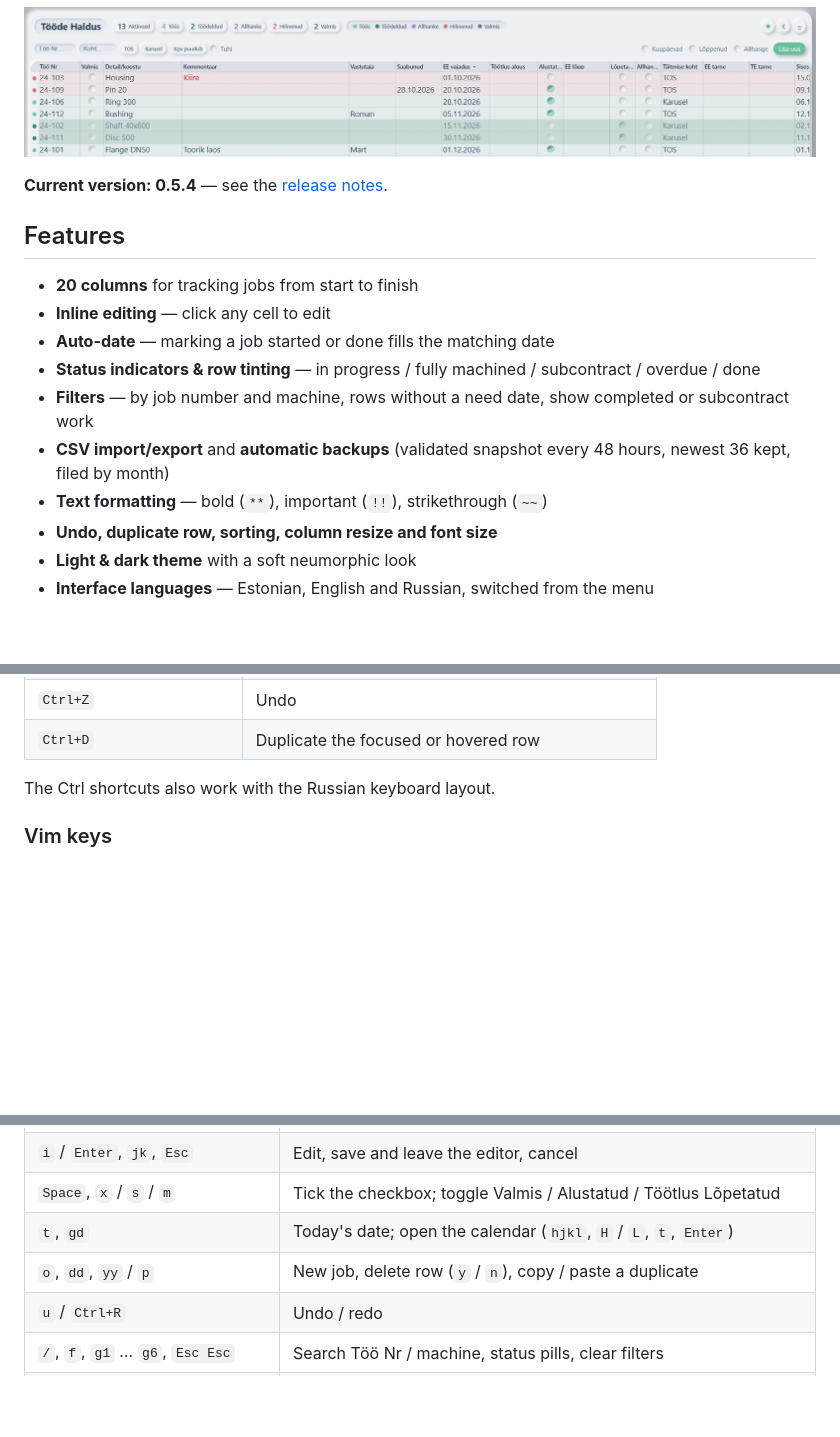
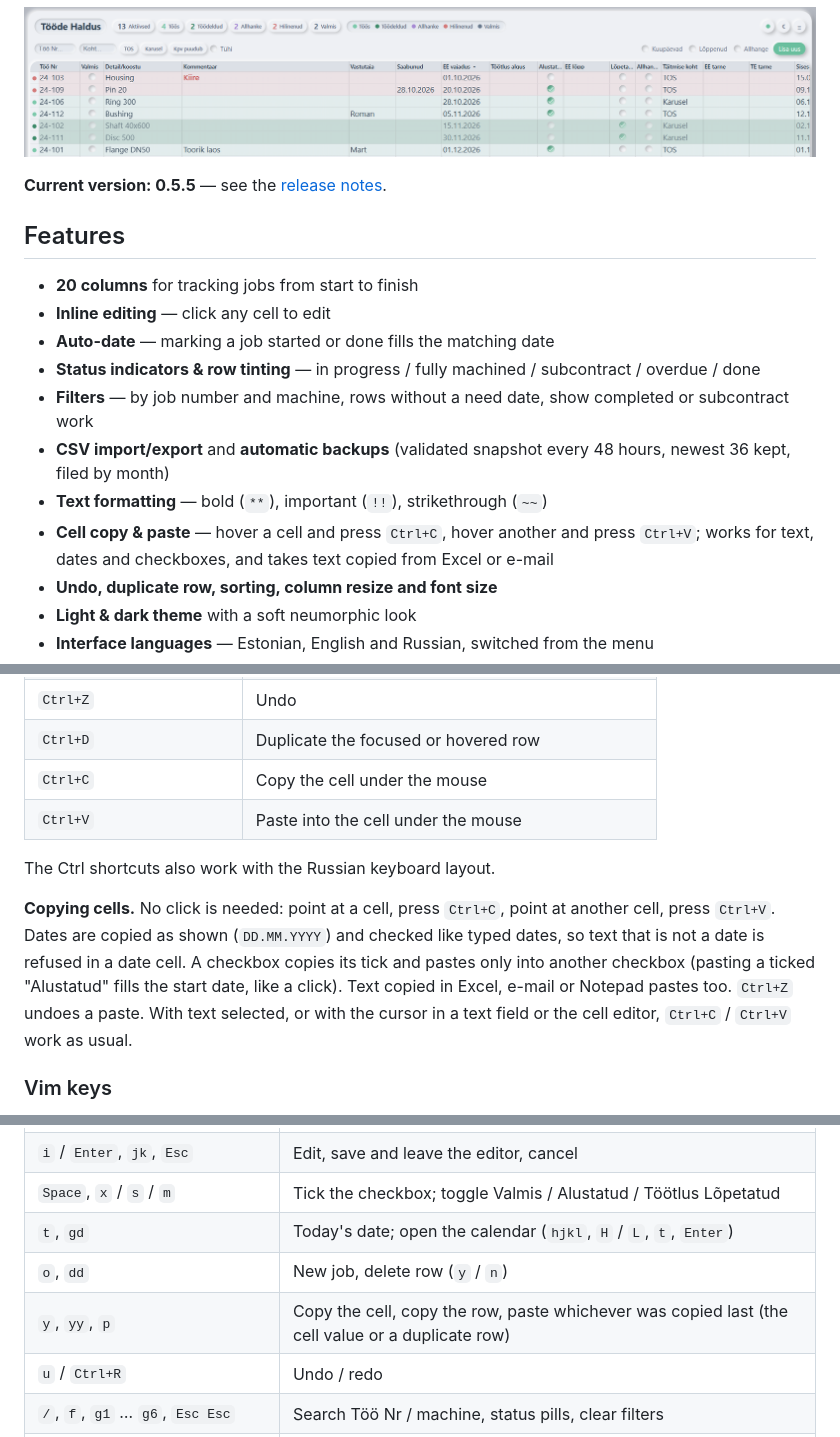
Before and after one commit to Romanhan/jobs, a Markdown page: README.md, 3 parts joined by grey strips. GitHub-like rendering; blank space fills up the shorter version.

Commit message:
docs: README covers cell copy/paste and version 0.5.5
Co-Authored-By: Claude Opus 5.5 <noreply@anthropic.com>

```diff
--- a/README.md
+++ b/README.md
@@ -4,7 +4,7 @@ A soft neumorphic (soft UI) job management app — replaces Excel spreadsheets w
 
 ![App Screenshot](screenshot-3.png)
 
-**Current version: 0.5.4** — see the [release notes](CHANGELOG.md).
+**Current version: 0.5.5** — see the [release notes](CHANGELOG.md).
 
 ## Features
 
@@ -15,6 +15,7 @@ A soft neumorphic (soft UI) job management app — replaces Excel spreadsheets w
 - **Filters** — by job number and machine, rows without a need date, show completed or subcontract work
 - **CSV import/export** and **automatic backups** (validated snapshot every 48 hours, newest 36 kept, filed by month)
 - **Text formatting** — bold (`**`), important (`!!`), strikethrough (`~~`)
+- **Cell copy & paste** — hover a cell and press `Ctrl+C`, hover another and press `Ctrl+V`; works for text, dates and checkboxes, and takes text copied from Excel or e-mail
 - **Undo, duplicate row, sorting, column resize and font size**
 - **Light & dark theme** with a soft neumorphic look
 - **Interface languages** — Estonian, English and Russian, switched from the menu
@@ -36,8 +37,12 @@ A soft neumorphic (soft UI) job management app — replaces Excel spreadsheets w
 | `Ctrl+Shift+S` | Strikethrough |
 | `Ctrl+Z` | Undo |
 | `Ctrl+D` | Duplicate the focused or hovered row |
+| `Ctrl+C` | Copy the cell under the mouse |
+| `Ctrl+V` | Paste into the cell under the mouse |
 
 The Ctrl shortcuts also work with the Russian keyboard layout.
+
+**Copying cells.** No click is needed: point at a cell, press `Ctrl+C`, point at another cell, press `Ctrl+V`. Dates are copied as shown (`DD.MM.YYYY`) and checked like typed dates, so text that is not a date is refused in a date cell. A checkbox copies its tick and pastes only into another checkbox (pasting a ticked "Alustatud" fills the start date, like a click). Text copied in Excel, e-mail or Notepad pastes too. `Ctrl+Z` undoes a paste. With text selected, or with the cursor in a text field or the cell editor, `Ctrl+C` / `Ctrl+V` work as usual.
 
 ### Vim keys
 
@@ -51,7 +56,8 @@ Turn on Menu → "Vim keys" (off by default, remembered per browser). The keys r
 | `i` / `Enter`, `jk`, `Esc` | Edit, save and leave the editor, cancel |
 | `Space`, `x` / `s` / `m` | Tick the checkbox; toggle Valmis / Alustatud / Töötlus Lõpetatud |
 | `t`, `gd` | Today's date; open the calendar (`hjkl`, `H` / `L`, `t`, `Enter`) |
-| `o`, `dd`, `yy` / `p` | New job, delete row (`y` / `n`), copy / paste a duplicate |
+| `o`, `dd` | New job, delete row (`y` / `n`) |
+| `y`, `yy`, `p` | Copy the cell, copy the row, paste whichever was copied last (the cell value or a duplicate row) |
 | `u` / `Ctrl+R` | Undo / redo |
 | `/`, `f`, `g1` … `g6`, `Esc Esc` | Search Töö Nr / machine, status pills, clear filters |
 | `]c` / `[c`, `!` | Next / previous conflict, open conflicts |
```
